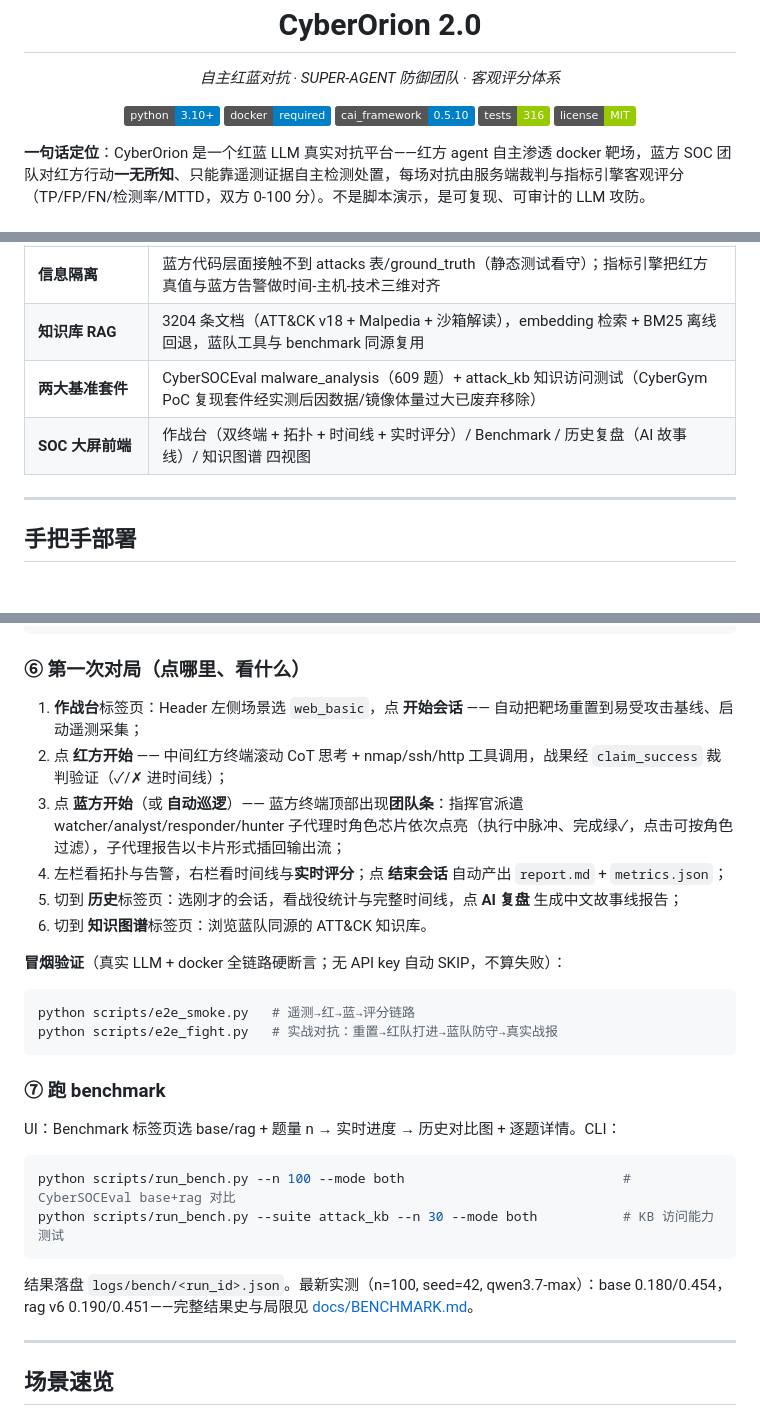
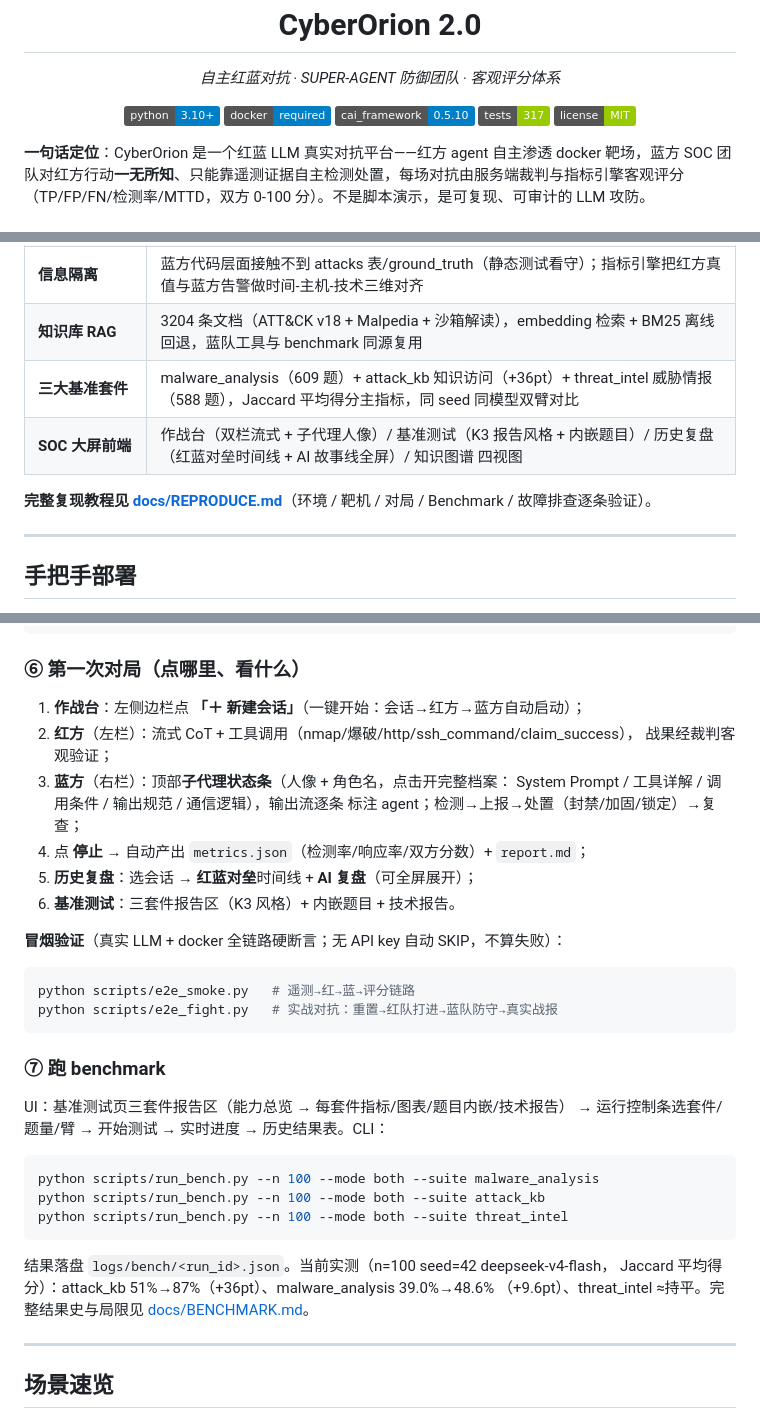
Before and after one commit to gry1024/CyberOrion, a Markdown page: README.md, 3 parts joined by grey strips. Rendered like a GitHub page; badges without logos; blank space fills up the shorter version.

````diff
--- a/README.md
+++ b/README.md
@@ -12,7 +12,7 @@
   <img src="https://img.shields.io/badge/python-3.10+-blue">
   <img src="https://img.shields.io/badge/docker-required-blue">
   <img src="https://img.shields.io/badge/cai__framework-0.5.10-blue">
-  <img src="https://img.shields.io/badge/tests-316-green">
+  <img src="https://img.shields.io/badge/tests-317-green">
   <img src="https://img.shields.io/badge/license-MIT-green">
 </p>
 
@@ -26,8 +26,10 @@
 | **真实裁判，不信嘴炮** | 红方"我成功了"必须经服务端裁判客观验证（外部评分器 `/done` > flag 比对 > `uid=` > 目标内部凭据）；红方每次工具调用自动落地面真值 |
 | **信息隔离** | 蓝方代码层面接触不到 attacks 表/ground_truth（静态测试看守）；指标引擎把红方真值与蓝方告警做时间-主机-技术三维对齐 |
 | **知识库 RAG** | 3204 条文档（ATT&CK v18 + Malpedia + 沙箱解读），embedding 检索 + BM25 离线回退，蓝队工具与 benchmark 同源复用 |
-| **两大基准套件** | CyberSOCEval malware_analysis（609 题）+ attack_kb 知识访问测试（CyberGym PoC 复现套件经实测后因数据/镜像体量过大已废弃移除） |
-| **SOC 大屏前端** | 作战台（双终端 + 拓扑 + 时间线 + 实时评分）/ Benchmark / 历史复盘（AI 故事线）/ 知识图谱 四视图 |
+| **三大基准套件** | malware_analysis（609 题）+ attack_kb 知识访问（+36pt）+ threat_intel 威胁情报（588 题），Jaccard 平均得分主指标，同 seed 同模型双臂对比 |
+| **SOC 大屏前端** | 作战台（双栏流式 + 子代理人像）/ 基准测试（K3 报告风格 + 内嵌题目）/ 历史复盘（红蓝对垒时间线 + AI 故事线全屏）/ 知识图谱 四视图 |
+
+**完整复现教程见 [docs/REPRODUCE.md](docs/REPRODUCE.md)**（环境 / 靶机 / 对局 / Benchmark / 故障排查逐条验证）。
 
 ---
 
@@ -89,12 +91,16 @@ python server.py             # → http://localhost:8000（API 文档在 /docs
 
 ### ⑥ 第一次对局（点哪里、看什么）
 
-1. **作战台**标签页：Header 左侧场景选 `web_basic`，点 **开始会话** —— 自动把靶场重置到易受攻击基线、启动遥测采集；
-2. 点 **红方开始** —— 中间红方终端滚动 CoT 思考 + nmap/ssh/http 工具调用，战果经 `claim_success` 裁判验证（✓/✗ 进时间线）；
-3. 点 **蓝方开始**（或 **自动巡逻**）—— 蓝方终端顶部出现**团队条**：指挥官派遣 watcher/analyst/responder/hunter 子代理时角色芯片依次点亮（执行中脉冲、完成绿✓，点击可按角色过滤），子代理报告以卡片形式插回输出流；
-4. 左栏看拓扑与告警，右栏看时间线与**实时评分**；点 **结束会话** 自动产出 `report.md` + `metrics.json`；
-5. 切到 **历史**标签页：选刚才的会话，看战役统计与完整时间线，点 **AI 复盘** 生成中文故事线报告；
-6. 切到 **知识图谱**标签页：浏览蓝队同源的 ATT&CK 知识库。
+1. **作战台**：左侧边栏点 **「＋ 新建会话」**（一键开始：会话→红方→蓝方自动启动）；
+2. **红方**（左栏）：流式 CoT + 工具调用（nmap/爆破/http/ssh_command/claim_success），
+   战果经裁判客观验证；
+3. **蓝方**（右栏）：顶部**子代理状态条**（人像 + 角色名，点击开完整档案：
+   System Prompt / 工具详解 / 调用条件 / 输出规范 / 通信逻辑），输出流逐条
+   标注 agent；检测→上报→处置（封禁/加固/锁定）→复查；
+4. 点 **停止** → 自动产出 `metrics.json`（检测率/响应率/双方分数）+
+   `report.md`；
+5. **历史复盘**：选会话 → **红蓝对垒**时间线 + **AI 复盘**（可全屏展开）；
+6. **基准测试**：三套件报告区（K3 风格）+ 内嵌题目 + 技术报告。
 
 **冒烟验证**（真实 LLM + docker 全链路硬断言；无 API key 自动 SKIP，不算失败）：
 
@@ -105,14 +111,18 @@ python scripts/e2e_fight.py   # 实战对抗：重置→红队打进→蓝队防
 
 ### ⑦ 跑 benchmark
 
-UI：Benchmark 标签页选 base/rag + 题量 n → 实时进度 → 历史对比图 + 逐题详情。CLI：
+UI：基准测试页三套件报告区（能力总览 → 每套件指标/图表/题目内嵌/技术报告）
+→ 运行控制条选套件/题量/臂 → 开始测试 → 实时进度 → 历史结果表。CLI：
 
 ```bash
-python scripts/run_bench.py --n 100 --mode both                            # CyberSOCEval base+rag 对比
-python scripts/run_bench.py --suite attack_kb --n 30 --mode both           # KB 访问能力测试
+python scripts/run_bench.py --n 100 --mode both --suite malware_analysis
+python scripts/run_bench.py --n 100 --mode both --suite attack_kb
+python scripts/run_bench.py --n 100 --mode both --suite threat_intel
 ```
 
-结果落盘 `logs/bench/<run_id>.json`。最新实测（n=100, seed=42, qwen3.7-max）：base 0.180/0.454，rag v6 0.190/0.451——完整结果史与局限见 [docs/BENCHMARK.md](docs/BENCHMARK.md)。
+结果落盘 `logs/bench/<run_id>.json`。当前实测（n=100 seed=42 deepseek-v4-flash，
+Jaccard 平均得分）：attack_kb 51%→87%（+36pt）、malware_analysis 39.0%→48.6%
+（+9.6pt）、threat_intel ≈持平。完整结果史与局限见 [docs/BENCHMARK.md](docs/BENCHMARK.md)。
 
 ---
 
````
Also changed, not shown: other parts of README.md (+1 -1 lines), docs/REPRODUCE.md (added, +310 -0 lines).
